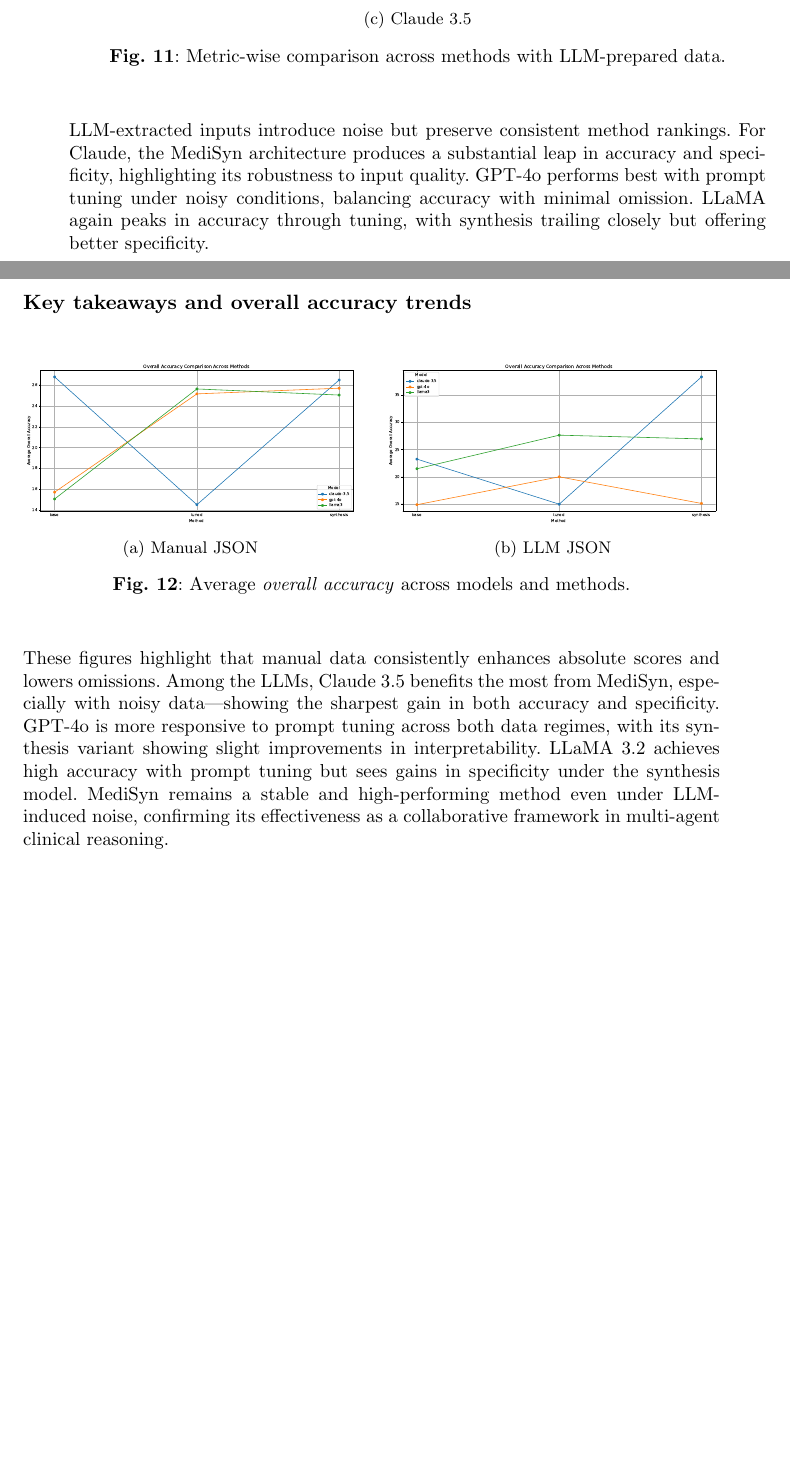
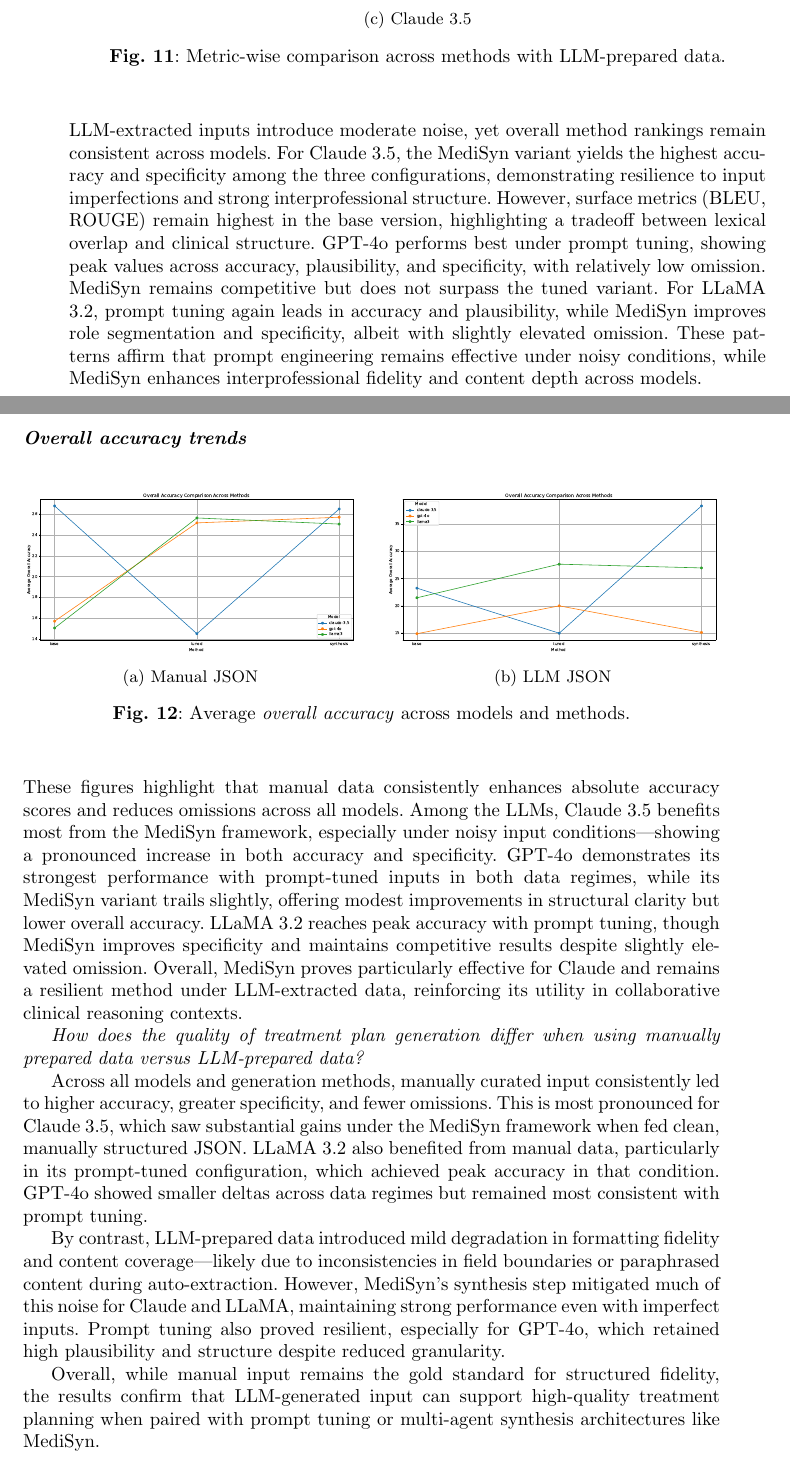
Before and after one commit to parv-bhargava/MediSyn, a LaTeX paper (research_paper/Latex/sn-article.tex): two parts of pages 28 and 29 of 37, joined at a grey line, cut so that both start at the same text, the shorter picture padded with empty space. Compiled offline with pdfLaTeX.

Commit message:
Rectified 4.4 analyses

```diff
--- a/research_paper/Latex/sn-article.tex
+++ b/research_paper/Latex/sn-article.tex
@@ -830,10 +831,11 @@ By contrast, outputs generated from LLM-prepared inputs exhibited slightly more
         \label{fig:llm_bars}
     \end{figure}
 
-    LLM-extracted inputs introduce noise but preserve consistent method rankings. For Claude, the MediSyn architecture produces a substantial leap in accuracy and specificity, highlighting its robustness to input quality. GPT-4o performs best with prompt tuning under noisy conditions, balancing accuracy with minimal omission. LLaMA again peaks in accuracy through tuning, with synthesis trailing closely but offering better specificity.
+LLM-extracted inputs introduce moderate noise, yet overall method rankings remain consistent across models. For Claude 3.5, the MediSyn variant yields the highest accuracy and specificity among the three configurations, demonstrating resilience to input imperfections and strong interprofessional structure. However, surface metrics (BLEU, ROUGE) remain highest in the base version, highlighting a tradeoff between lexical overlap and clinical structure. GPT-4o performs best under prompt tuning, showing peak values across accuracy, plausibility, and specificity, with relatively low omission. MediSyn remains competitive but does not surpass the tuned variant. For LLaMA 3.2, prompt tuning again leads in accuracy and plausibility, while MediSyn improves role segmentation and specificity, albeit with slightly elevated omission. These patterns affirm that prompt engineering remains effective under noisy conditions, while MediSyn enhances interprofessional fidelity and content depth across models.
+
 
 % --------------------------------------------------------
-    \subsubsection*{Key takeaways and overall accuracy trends}
+    \paragraph{Overall accuracy trends}
 
     \begin{figure}[H]
         \centering
@@ -855,12 +857,26 @@ By contrast, outputs generated from LLM-prepared inputs exhibited slightly more
     \end{figure}
 
     \noindent
-    These figures highlight that manual data consistently enhances absolute scores and lowers omissions. Among the LLMs, Claude 3.5 benefits the most from MediSyn, especially with noisy data—showing the sharpest gain in both accuracy and specificity. GPT-4o is more responsive to prompt tuning across both data regimes, with its synthesis variant showing slight improvements in interpretability. LLaMA 3.2 achieves high accuracy with prompt tuning but sees gains in specificity under the synthesis model. MediSyn remains a stable and high-performing method even under LLM-induced noise, confirming its effectiveness as a collaborative framework in multi-agent clinical reasoning.
+These figures highlight that manual data consistently enhances absolute accuracy scores and reduces omissions across all models. Among the LLMs, Claude 3.5 benefits most from the MediSyn framework, especially under noisy input conditions—showing a pronounced increase in both accuracy and specificity. GPT-4o demonstrates its strongest performance with prompt-tuned inputs in both data regimes, while its MediSyn variant trails slightly, offering modest improvements in structural clarity but lower overall accuracy. LLaMA 3.2 reaches peak accuracy with prompt tuning, though MediSyn improves specificity and maintains competitive results despite slightly elevated omission. Overall, MediSyn proves particularly effective for Claude and remains a resilient method under LLM-extracted data, reinforcing its utility in collaborative clinical reasoning contexts.
+
+\textit{How does the quality of treatment plan generation differ when using manually prepared data versus LLM-prepared data?}
+
+Across all models and generation methods, manually curated input consistently led to higher accuracy, greater specificity, and fewer omissions. This is most pronounced for Claude 3.5, which saw substantial gains under the MediSyn framework when fed clean, manually structured JSON. LLaMA 3.2 also benefited from manual data, particularly in its prompt-tuned configuration, which achieved peak accuracy in that condition. GPT-4o showed smaller deltas across data regimes but remained most consistent with prompt tuning.
+
+By contrast, LLM-prepared data introduced mild degradation in formatting fidelity and content coverage—likely due to inconsistencies in field boundaries or paraphrased content during auto-extraction. However, MediSyn’s synthesis step mitigated much of this noise for Claude and LLaMA, maintaining strong performance even with imperfect inputs. Prompt tuning also proved resilient, especially for GPT-4o, which retained high plausibility and structure despite reduced granularity.
+
+Overall, while manual input remains the gold standard for structured fidelity, the results confirm that LLM-generated input can support high-quality treatment planning when paired with prompt tuning or multi-agent synthesis architectures like MediSyn.
+
+
 
 %--------------------------------------------------------
 
 
 \section{Discussion and Limitations}\label{sec5}
+
+
+
+
 
 \section{Conclusion}\label{sec6}
 
```
Also changed, not shown: research_paper/Latex/sn-article.tex (3 more changed lines).
